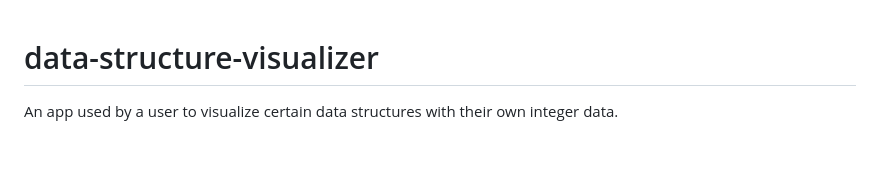
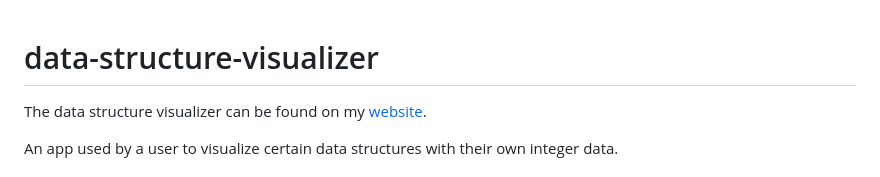
Before and after one commit to IsidorManning/data-structure-visualizer, a Markdown page: README.md, the part around the change. Drawn GitHub-style; blank space fills up the shorter version.

Commit message:
Update README.md
hosted the project so I added a link to it here

```diff
--- a/README.md
+++ b/README.md
@@ -1,4 +1,7 @@
 # data-structure-visualizer
+
+The data structure visualizer can be found on my [website](https://isidormanning.com/projects/dsvisualize/).
+
 An app used by a user to visualize certain data structures with their own integer data.
 
 # The purpose of this project was to achieve two main goals
```
